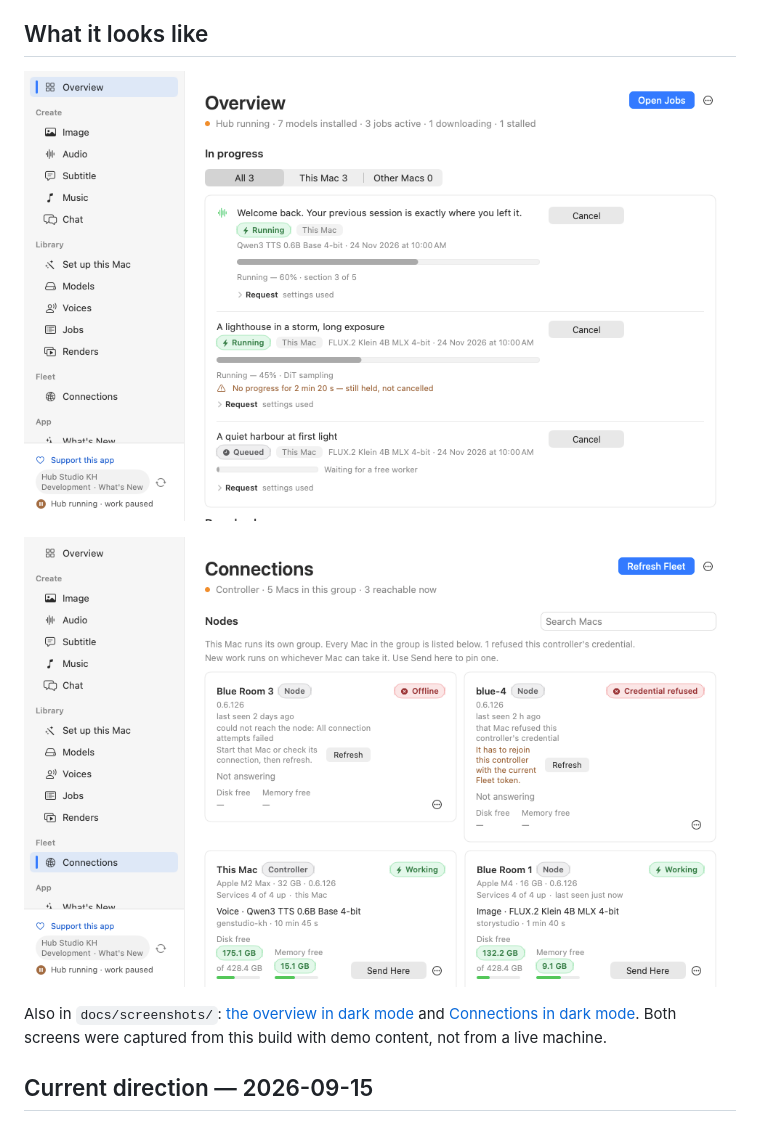
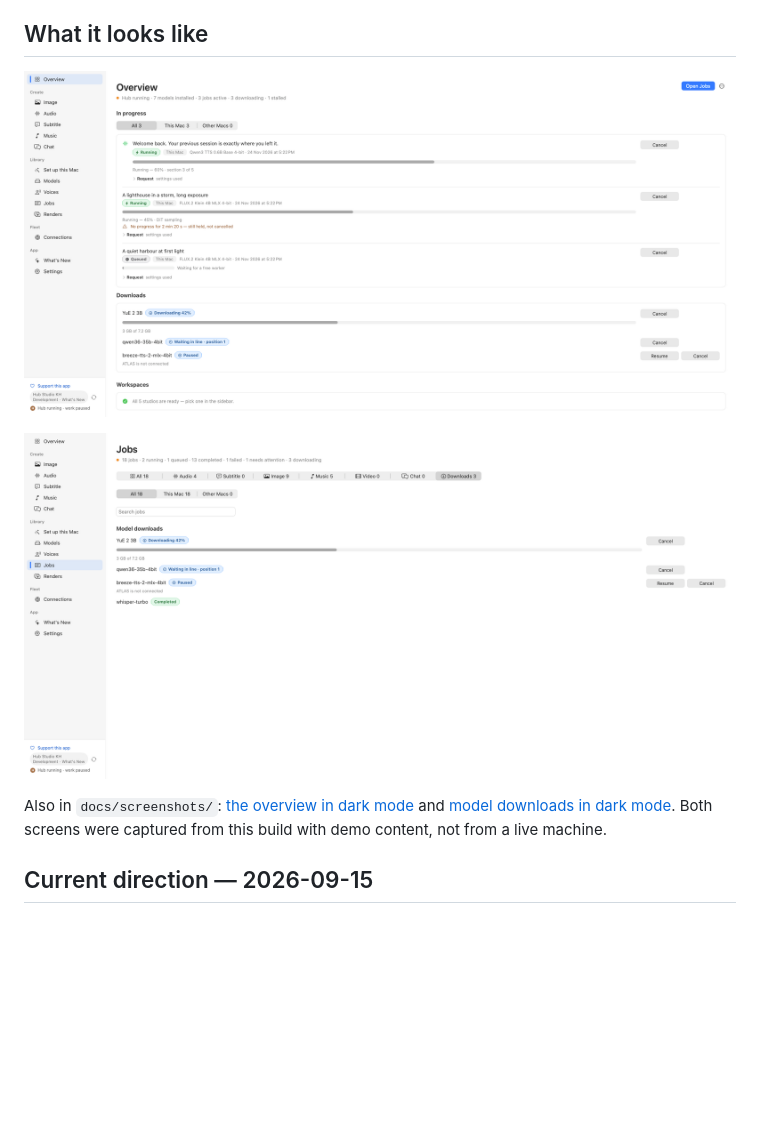
Before and after one commit to theng12/hub-studio-kh, a Markdown page: README.md, the part around the change. Rendered like a GitHub page; pictures changed too: docs/screenshots/connections-light.png (deleted), docs/screenshots/downloads-light.png (added), docs/screenshots/overview-light.png; blank space fills up the shorter version.

Commit message:
hub 0.6.259: the release's own screens, captured offscreen from this build
The Downloads tab shows one copy running, one waiting in line with its position and one paused with
its reason and a Resume, and the overview is re-rendered from this tree. The 0.6.258 Connections pair
is retired to the Desktop trash with a manifest; the checker allows four and each must come from the
build being released. check-app-screenshots.sh: PASS, 4 screenshots.

Co-Authored-By: Claude Code <noreply@anthropic.com>

```diff
--- a/README.md
+++ b/README.md
@@ -18,9 +18,9 @@ workflow and no real Music model inference is claimed.
 
 ![The Hub overview: the jobs running on this Mac, the queue behind them, and how many models are installed](docs/screenshots/overview-light.png)
 
-![Connections: the Macs in this Hub's group and the model each one is serving to the others](docs/screenshots/connections-light.png)
+![Model downloads: one copying, one waiting its turn in the line, and one paused with its reason and a Resume](docs/screenshots/downloads-light.png)
 
-Also in `docs/screenshots/`: [the overview in dark mode](docs/screenshots/overview-dark.png) and [Connections in dark mode](docs/screenshots/connections-dark.png). Both screens were captured from this build with demo content, not from a live machine.
+Also in `docs/screenshots/`: [the overview in dark mode](docs/screenshots/overview-dark.png) and [model downloads in dark mode](docs/screenshots/downloads-dark.png). Both screens were captured from this build with demo content, not from a live machine.
 
 ## Current direction — 2026-09-15
 
```
Also changed, not shown: docs/screenshots/connections-dark.png (deleted), docs/screenshots/downloads-dark.png (added), docs/screenshots/overview-dark.png.
